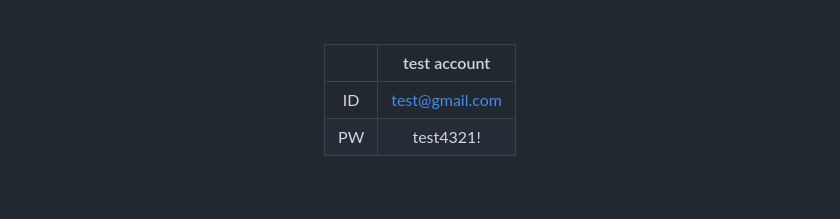
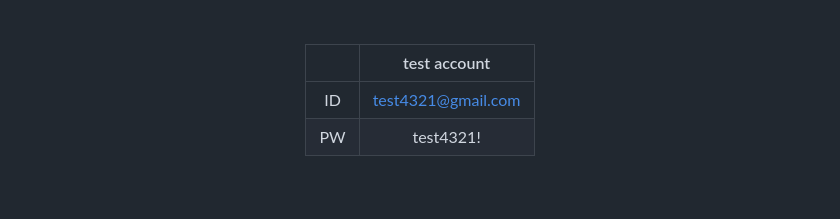
Before and after one commit to codestates-seb/seb40_main_033, a Markdown page: README.md, the part around the change. Drawn GitHub-style.

Commit message:
Update README.md
test 계정 변경

```diff
--- a/README.md
+++ b/README.md
@@ -33,7 +33,7 @@ Pillivery
 
 ||test account|
 |:-:|:-:|
-|ID|test@gmail.com|
+|ID|test4321@gmail.com|
 |PW|test4321!|
 
 </div>
```
